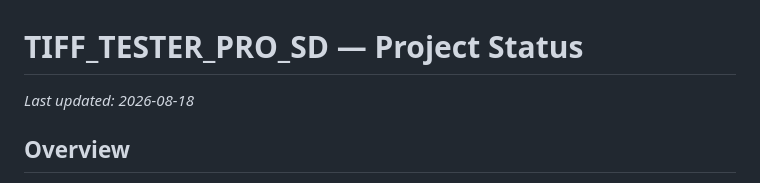
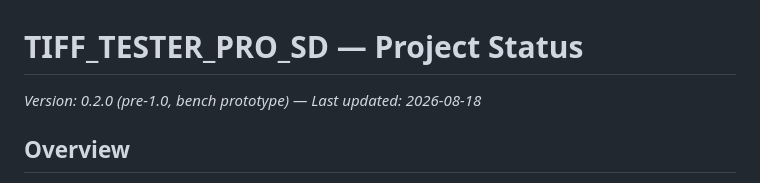
Before and after one commit to kalivoid2047/TIFF_TESTER_PRO_SD, a Markdown page: Documentation/PROJECT_STATUS.md, the part around the change. GitHub-like rendering.

```diff
--- a/Documentation/PROJECT_STATUS.md
+++ b/Documentation/PROJECT_STATUS.md
@@ -1,6 +1,6 @@
 # TIFF_TESTER_PRO_SD — Project Status
 
-_Last updated: 2026-08-18_
+_Version: 0.2.0 (pre-1.0, bench prototype) — Last updated: 2026-08-18_
 
 ## Overview
 
```
Also changed, not shown: Documentation/README.md (+5 -0 lines), README.md (+7 -0 lines).
